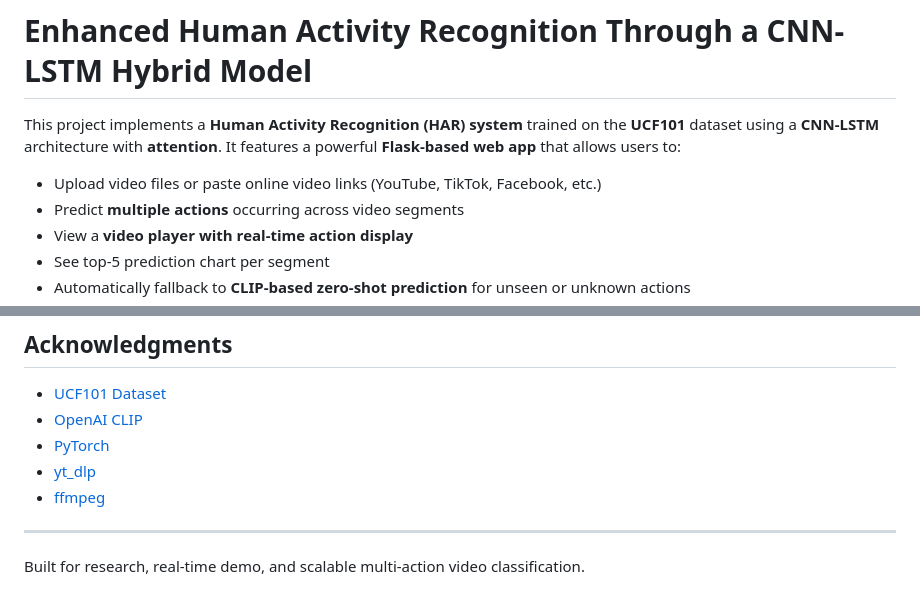
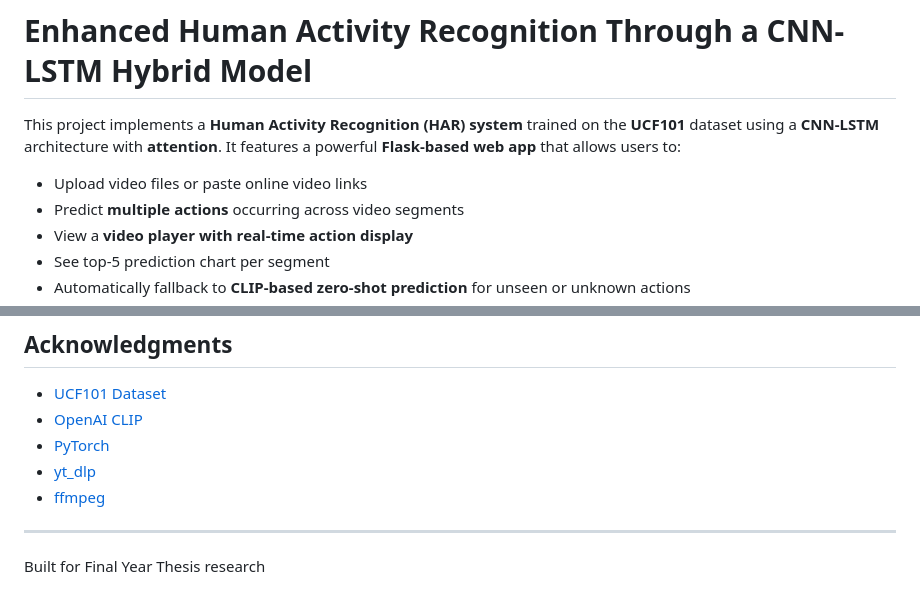
Before and after one commit to CheanBotum/Final-HAR-Model, a Markdown page: README.md, 2 parts joined by grey strips. Drawn GitHub-style.

```diff
--- a/README.md
+++ b/README.md
@@ -2,7 +2,7 @@
 
 This project implements a **Human Activity Recognition (HAR) system** trained on the **UCF101** dataset using a **CNN-LSTM** architecture with **attention**. It features a powerful **Flask-based web app** that allows users to:
 
-- Upload video files or paste online video links (YouTube, TikTok, Facebook, etc.)
+- Upload video files or paste online video links
 - Predict **multiple actions** occurring across video segments
 - View a **video player with real-time action display**
 - See top-5 prediction chart per segment
@@ -148,4 +148,4 @@ pip install -r requirements.txt
 
 ---
 
-Built for research, real-time demo, and scalable multi-action video classification.
+Built for Final Year Thesis research
```
